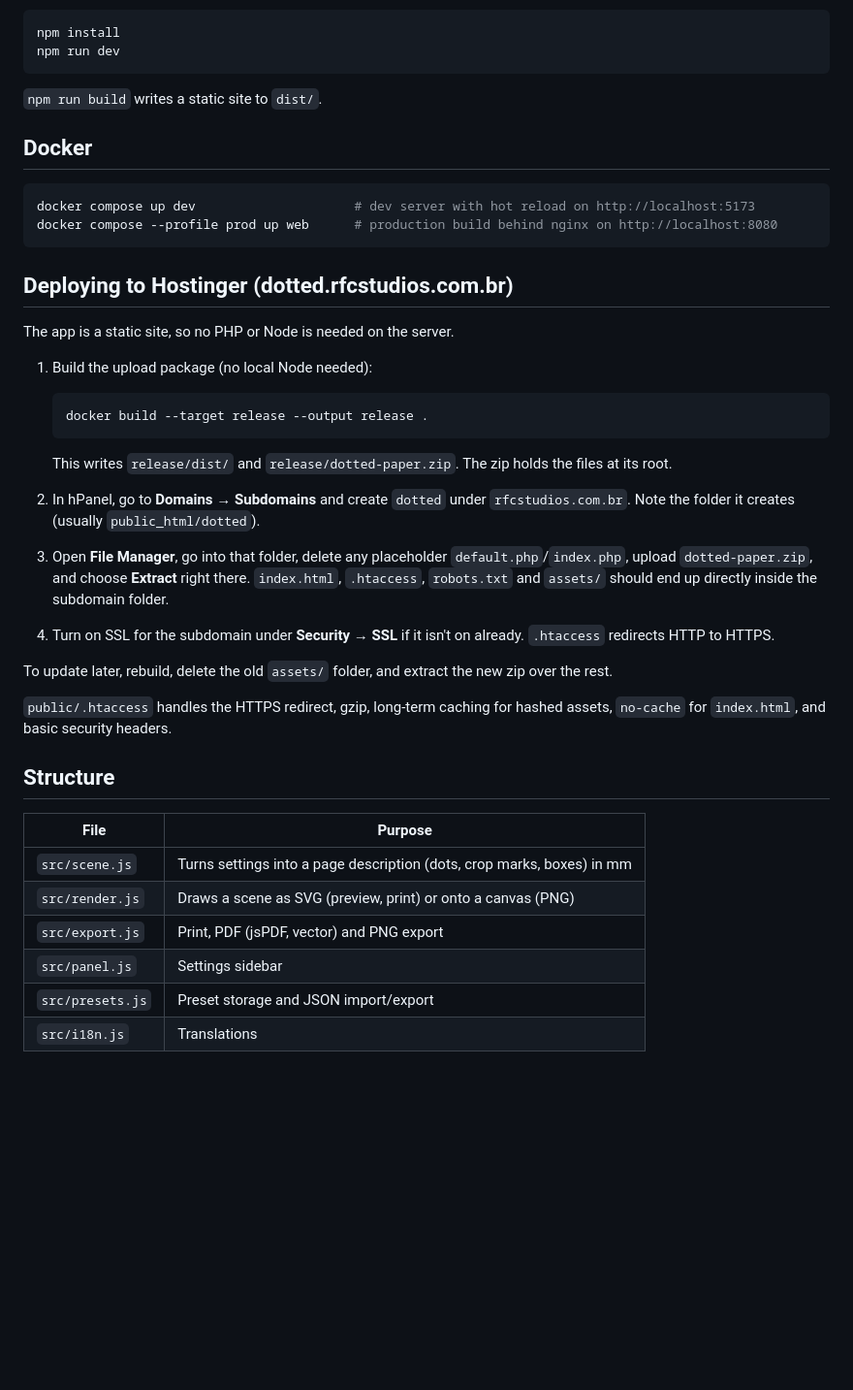
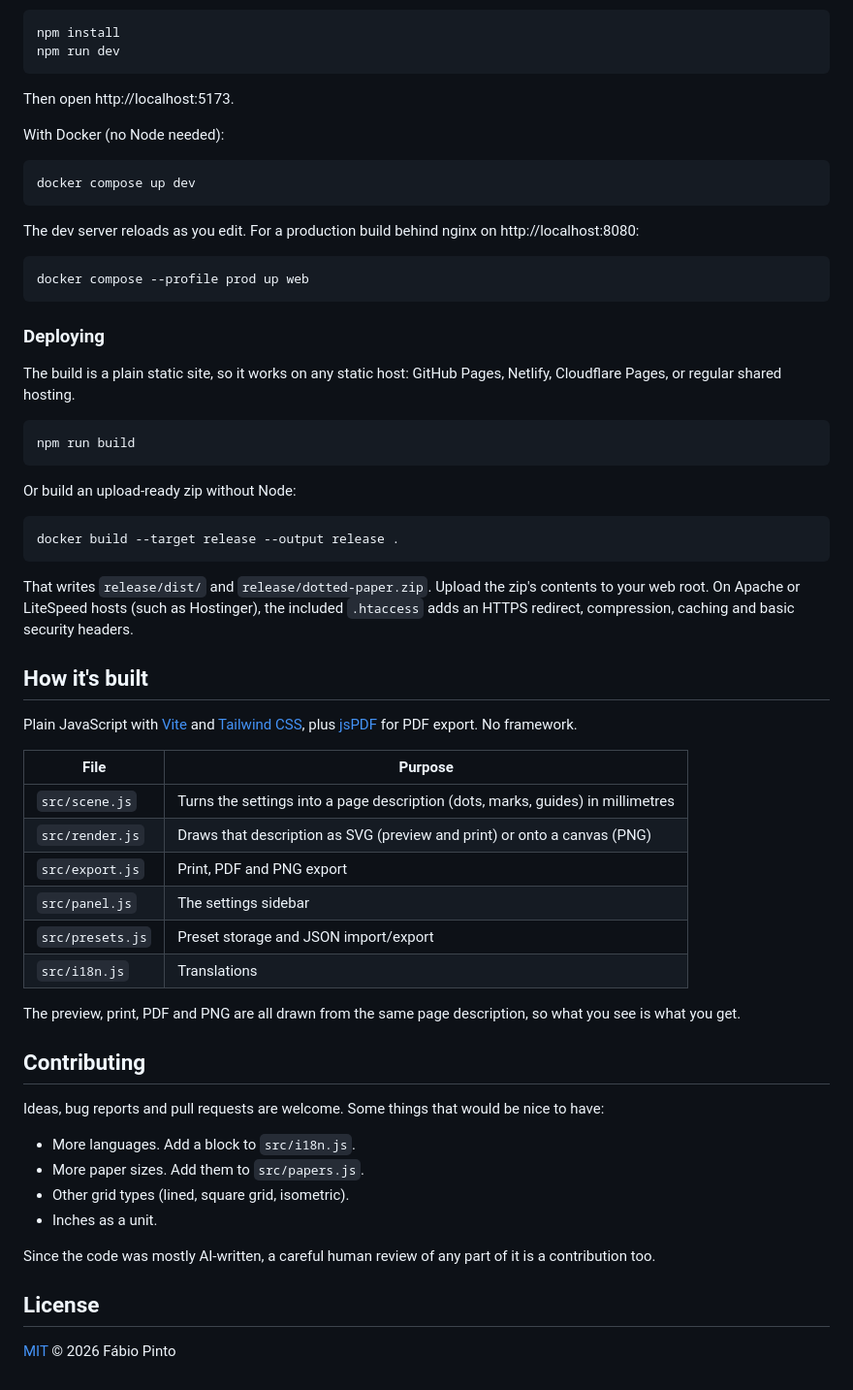
Before and after one commit to Fabioapp200/dotted-paper-generator, a Markdown page: README.md, the part around one of its changes. Shown at 97% size. GitHub-like rendering; blank space fills up the shorter version.

````diff
--- a/README.md
+++ b/README.md
@@ -23,42 +135,62 @@ npm install
 npm run dev
 ```
 
-`npm run build` writes a static site to `dist/`.
+Then open http://localhost:5173.
 
-## Docker
+With Docker (no Node needed):
 
 ```bash
-docker compose up dev                     # dev server with hot reload on http://localhost:5173
-docker compose --profile prod up web      # production build behind nginx on http://localhost:8080
+docker compose up dev
 ```
 
-## Deploying to Hostinger (dotted.rfcstudios.com.br)
+The dev server reloads as you edit. For a production build behind nginx on http://localhost:8080:
 
-The app is a static site, so no PHP or Node is needed on the server.
+```bash
+docker compose --profile prod up web
+```
 
-1. Build the upload package (no local Node needed):
+### Deploying
 
-   ```bash
-   docker build --target release --output release .
-   ```
+The build is a plain static site, so it works on any static host: GitHub Pages, Netlify, Cloudflare Pages, or regular shared hosting.
 
-   This writes `release/dist/` and `release/dotted-paper.zip`. The zip holds the files at its root.
+```bash
+npm run build
+```
 
-2. In hPanel, go to **Domains → Subdomains** and create `dotted` under `rfcstudios.com.br`. Note the folder it creates (usually `public_html/dotted`).
-3. Open **File Manager**, go into that folder, delete any placeholder `default.php`/`index.php`, upload `dotted-paper.zip`, and choose **Extract** right there. `index.html`, `.htaccess`, `robots.txt` and `assets/` should end up directly inside the subdomain folder.
-4. Turn on SSL for the subdomain under **Security → SSL** if it isn't on already. `.htaccess` redirects HTTP to HTTPS.
+Or build an upload-ready zip without Node:
 
-To update later, rebuild, delete the old `assets/` folder, and extract the new zip over the rest.
+```bash
+docker build --target release --output release .
+```
 
-`public/.htaccess` handles the HTTPS redirect, gzip, long-term caching for hashed assets, `no-cache` for `index.html`, and basic security headers.
+That writes `release/dist/` and `release/dotted-paper.zip`. Upload the zip's contents to your web root. On Apache or LiteSpeed hosts (such as Hostinger), the included `.htaccess` adds an HTTPS redirect, compression, caching and basic security headers.
 
-## Structure
+## How it's built
+
+Plain JavaScript with [Vite](https://vite.dev) and [Tailwind CSS](https://tailwindcss.com), plus [jsPDF](https://github.com/parallax/jsPDF) for PDF export. No framework.
 
 | File | Purpose |
 | --- | --- |
-| `src/scene.js` | Turns settings into a page description (dots, crop marks, boxes) in mm |
-| `src/render.js` | Draws a scene as SVG (preview, print) or onto a canvas (PNG) |
-| `src/export.js` | Print, PDF (jsPDF, vector) and PNG export |
-| `src/panel.js` | Settings sidebar |
+| `src/scene.js` | Turns the settings into a page description (dots, marks, guides) in millimetres |
+| `src/render.js` | Draws that description as SVG (preview and print) or onto a canvas (PNG) |
+| `src/export.js` | Print, PDF and PNG export |
+| `src/panel.js` | The settings sidebar |
 | `src/presets.js` | Preset storage and JSON import/export |
 | `src/i18n.js` | Translations |
+
+The preview, print, PDF and PNG are all drawn from the same page description, so what you see is what you get.
+
+## Contributing
+
+Ideas, bug reports and pull requests are welcome. Some things that would be nice to have:
+
+- More languages. Add a block to `src/i18n.js`.
+- More paper sizes. Add them to `src/papers.js`.
+- Other grid types (lined, square grid, isometric).
+- Inches as a unit.
+
+Since the code was mostly AI-written, a careful human review of any part of it is a contribution too.
+
+## License
+
+[MIT](LICENSE) © 2026 Fábio Pinto
````
Also changed, not shown: other parts of README.md (+124 -12 lines), docs/screenshots/app-dark.png (added), docs/screenshots/app-light.png (added), docs/screenshots/booklet.png (added), docs/screenshots/pt-br-print.png (added), 1 other file.
